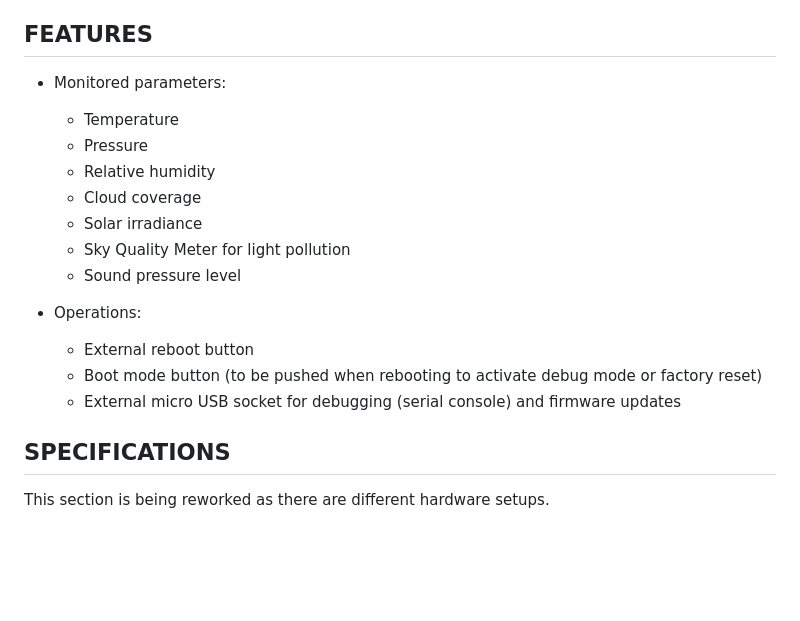
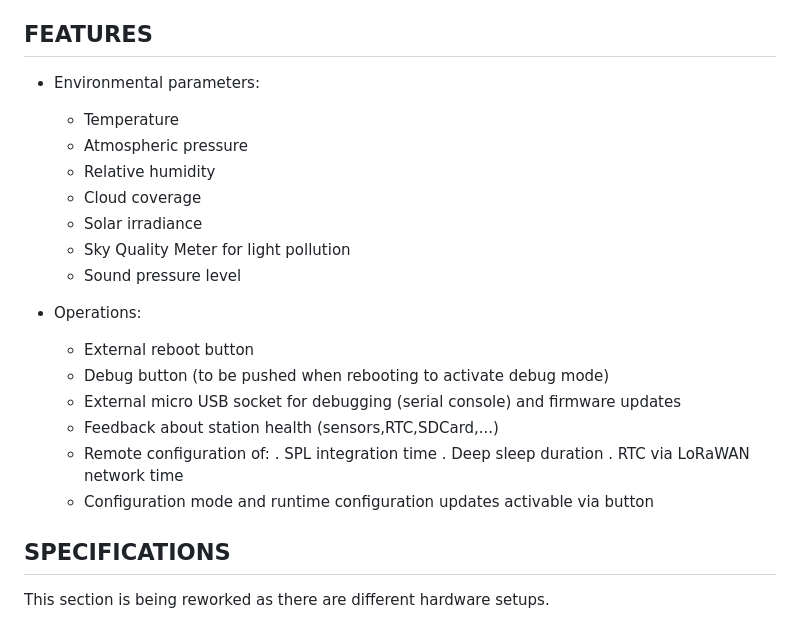
Before and after one commit to switux/EcoStation, a Markdown page: README.md, the part around the change. Rendered like a GitHub page; blank space fills up the shorter version.

```diff
--- a/README.md
+++ b/README.md
@@ -50,10 +50,10 @@ The things that will be improved in v1.1 are:
 
 ## FEATURES
 
-  - Monitored parameters:
+  - Environmental parameters:
 
     - Temperature
-    - Pressure
+    - Atmospheric pressure
     - Relative humidity
     - Cloud coverage
     - Solar irradiance
@@ -63,8 +63,14 @@ The things that will be improved in v1.1 are:
   - Operations:
 
     - External reboot button
-    - Boot mode button (to be pushed when rebooting to activate debug mode or factory reset)
+    - Debug button (to be pushed when rebooting to activate debug mode)
     - External micro USB socket for debugging (serial console) and firmware updates
+    - Feedback about station health (sensors,RTC,SDCard,...)
+    - Remote configuration of:
+      . SPL integration time
+      . Deep sleep duration
+      . RTC via LoRaWAN network time
+    - Configuration mode and runtime configuration updates activable via button
 
 ## SPECIFICATIONS
 
```
